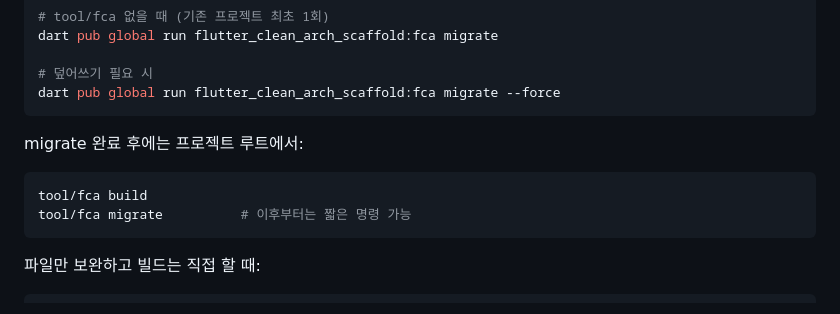
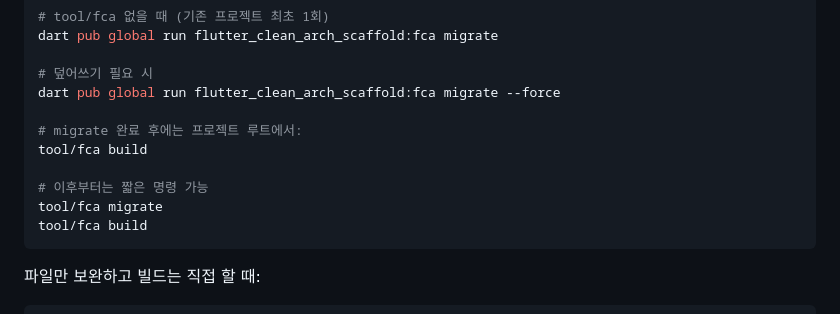
Before and after one commit to betterafter/flutter-template, a Markdown page: tools/cli/README.md, the part around the change. Rendered like a GitHub page.

Commit message:
doc: readme 수정

````diff
--- a/tools/cli/README.md
+++ b/tools/cli/README.md
@@ -65,13 +65,13 @@ dart pub global run flutter_clean_arch_scaffold:fca migrate
 
 # 덮어쓰기 필요 시
 dart pub global run flutter_clean_arch_scaffold:fca migrate --force
-```
 
-migrate 완료 후에는 프로젝트 루트에서:
+# migrate 완료 후에는 프로젝트 루트에서:
+tool/fca build
 
-```bash
+# 이후부터는 짧은 명령 가능
+tool/fca migrate
 tool/fca build
-tool/fca migrate          # 이후부터는 짧은 명령 가능
 ```
 
 파일만 보완하고 빌드는 직접 할 때:
````
